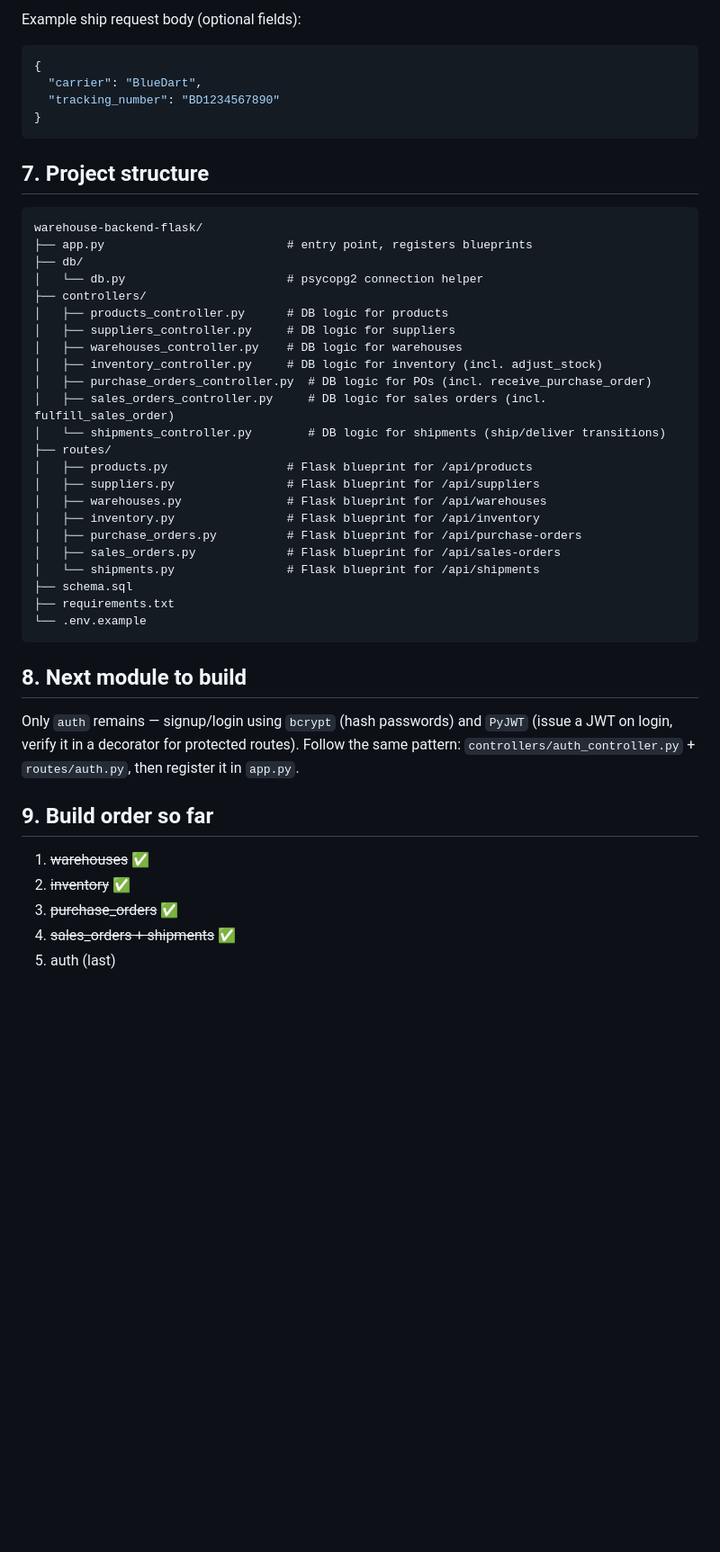
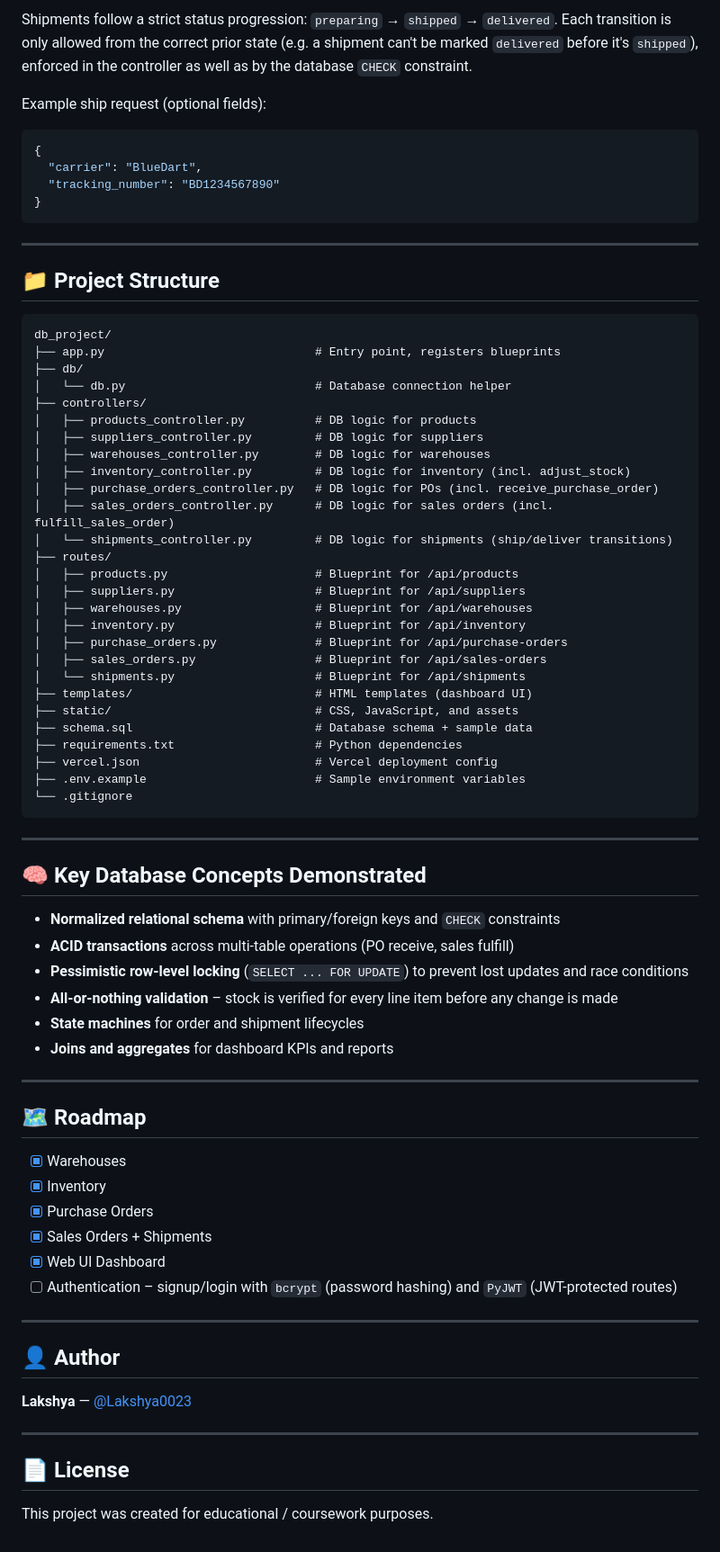
Before and after one commit to Lakshya0023/db_project, a Markdown page: README.md, the part around one of its changes. Shown at 90% size. Rendered like a GitHub page; blank space fills up the shorter version.

````diff
--- a/README.md
+++ b/README.md
@@ -201,5 +242,8 @@ which is enforced in the controller, not just the DB `CHECK` constraint.
 
-Example ship request body (optional fields):
+Shipments follow a strict status progression: `preparing` → `shipped` → `delivered`. Each transition is only allowed from the correct prior state (e.g. a shipment can't be marked `delivered` before it's `shipped`), enforced in the controller as well as by the database `CHECK` constraint.
+
+Example ship request (optional fields):
+
 ```json
 {
   "carrier": "BlueDart",
@@ -207,42 +251,70 @@ Example ship request body (optional fields):
 }
 ```
 
-## 7. Project structure
+---
+
+## 📁 Project Structure
+
 ```
-warehouse-backend-flask/
-├── app.py                          # entry point, registers blueprints
+db_project/
+├── app.py                              # Entry point, registers blueprints
 ├── db/
-│   └── db.py                       # psycopg2 connection helper
+│   └── db.py                           # Database connection helper
 ├── controllers/
-│   ├── products_controller.py      # DB logic for products
-│   ├── suppliers_controller.py     # DB logic for suppliers
-│   ├── warehouses_controller.py    # DB logic for warehouses
-│   ├── inventory_controller.py     # DB logic for inventory (incl. adjust_stock)
-│   ├── purchase_orders_controller.py  # DB logic for POs (incl. receive_purchase_order)
-│   ├── sales_orders_controller.py     # DB logic for sales orders (incl. fulfill_sales_order)
-│   └── shipments_controller.py        # DB logic for shipments (ship/deliver transitions)
+│   ├── products_controller.py          # DB logic for products
+│   ├── suppliers_controller.py         # DB logic for suppliers
+│   ├── warehouses_controller.py        # DB logic for warehouses
+│   ├── inventory_controller.py         # DB logic for inventory (incl. adjust_stock)
+│   ├── purchase_orders_controller.py   # DB logic for POs (incl. receive_purchase_order)
+│   ├── sales_orders_controller.py      # DB logic for sales orders (incl. fulfill_sales_order)
+│   └── shipments_controller.py         # DB logic for shipments (ship/deliver transitions)
 ├── routes/
-│   ├── products.py                 # Flask blueprint for /api/products
-│   ├── suppliers.py                # Flask blueprint for /api/suppliers
-│   ├── warehouses.py               # Flask blueprint for /api/warehouses
-│   ├── inventory.py                # Flask blueprint for /api/inventory
-│   ├── purchase_orders.py          # Flask blueprint for /api/purchase-orders
-│   ├── sales_orders.py             # Flask blueprint for /api/sales-orders
-│   └── shipments.py                # Flask blueprint for /api/shipments
-├── schema.sql
-├── requirements.txt
-└── .env.example
+│   ├── products.py                     # Blueprint for /api/products
+│   ├── suppliers.py                    # Blueprint for /api/suppliers
+│   ├── warehouses.py                   # Blueprint for /api/warehouses
+│   ├── inventory.py                    # Blueprint for /api/inventory
+│   ├── purchase_orders.py              # Blueprint for /api/purchase-orders
+│   ├── sales_orders.py                 # Blueprint for /api/sales-orders
+│   └── shipments.py                    # Blueprint for /api/shipments
+├── templates/                          # HTML templates (dashboard UI)
+├── static/                             # CSS, JavaScript, and assets
+├── schema.sql                          # Database schema + sample data
+├── requirements.txt                    # Python dependencies
+├── vercel.json                         # Vercel deployment config
+├── .env.example                        # Sample environment variables
+└── .gitignore
 ```
 
-## 8. Next module to build
-Only `auth` remains — signup/login using `bcrypt` (hash passwords) and
-`PyJWT` (issue a JWT on login, verify it in a decorator for protected routes).
-Follow the same pattern: `controllers/auth_controller.py` + `routes/auth.py`,
-then register it in `app.py`.
+---
 
-## 9. Build order so far
-1. ~~warehouses~~ ✅
-2. ~~inventory~~ ✅
-3. ~~purchase_orders~~ ✅
-4. ~~sales_orders + shipments~~ ✅
-5. auth (last)
+## 🧠 Key Database Concepts Demonstrated
+
+- **Normalized relational schema** with primary/foreign keys and `CHECK` constraints
+- **ACID transactions** across multi-table operations (PO receive, sales fulfill)
+- **Pessimistic row-level locking** (`SELECT ... FOR UPDATE`) to prevent lost updates and race conditions
+- **All-or-nothing validation** – stock is verified for every line item before any change is made
+- **State machines** for order and shipment lifecycles
+- **Joins and aggregates** for dashboard KPIs and reports
+
+---
+
+## 🗺️ Roadmap
+
+- [x] Warehouses
+- [x] Inventory
+- [x] Purchase Orders
+- [x] Sales Orders + Shipments
+- [x] Web UI Dashboard
+- [ ] Authentication – signup/login with `bcrypt` (password hashing) and `PyJWT` (JWT-protected routes)
+
+---
+
+## 👤 Author
+
+**Lakshya** — [@Lakshya0023](https://github.com/Lakshya0023)
+
+---
+
+## 📄 License
+
+This project was created for educational / coursework purposes.
````
Also changed, not shown: other parts of README.md (+146 -105 lines).
